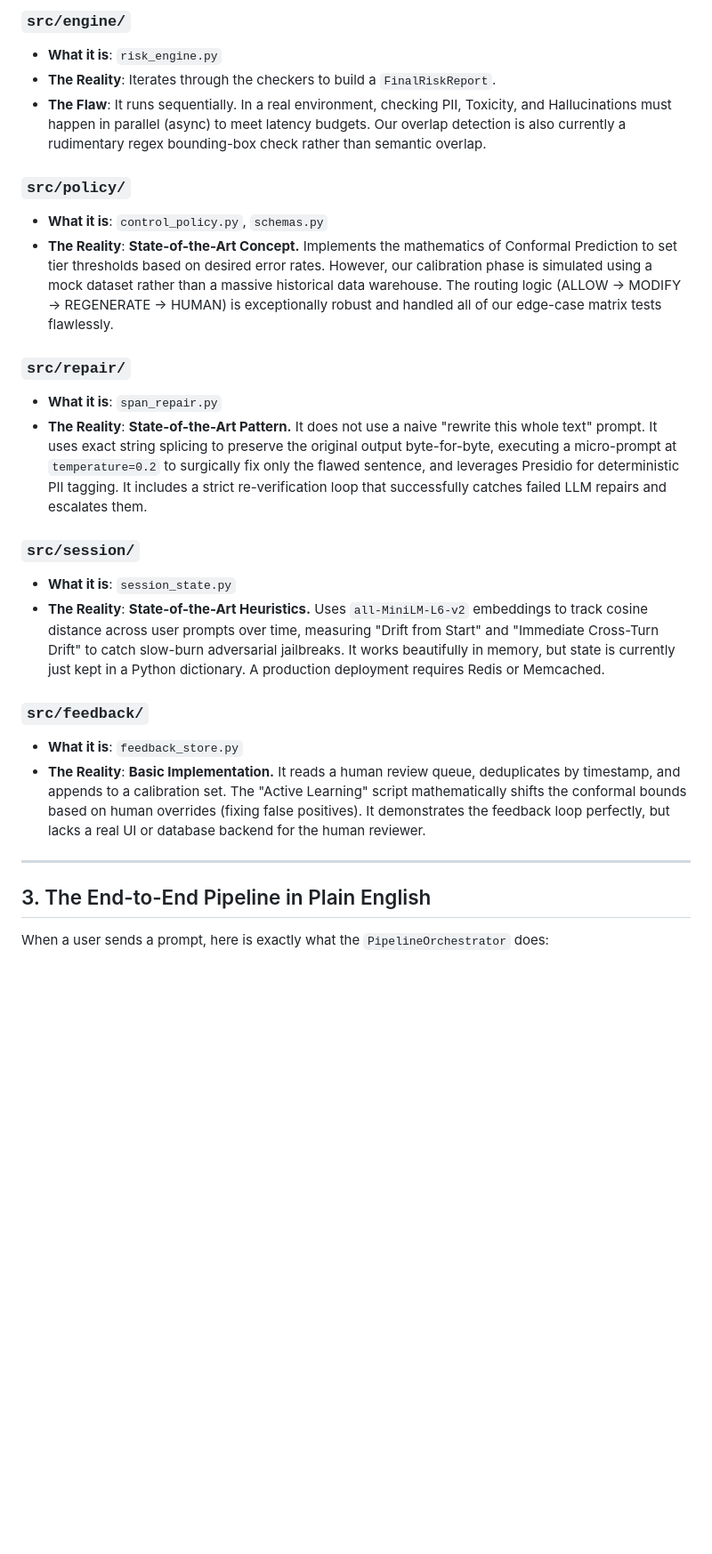
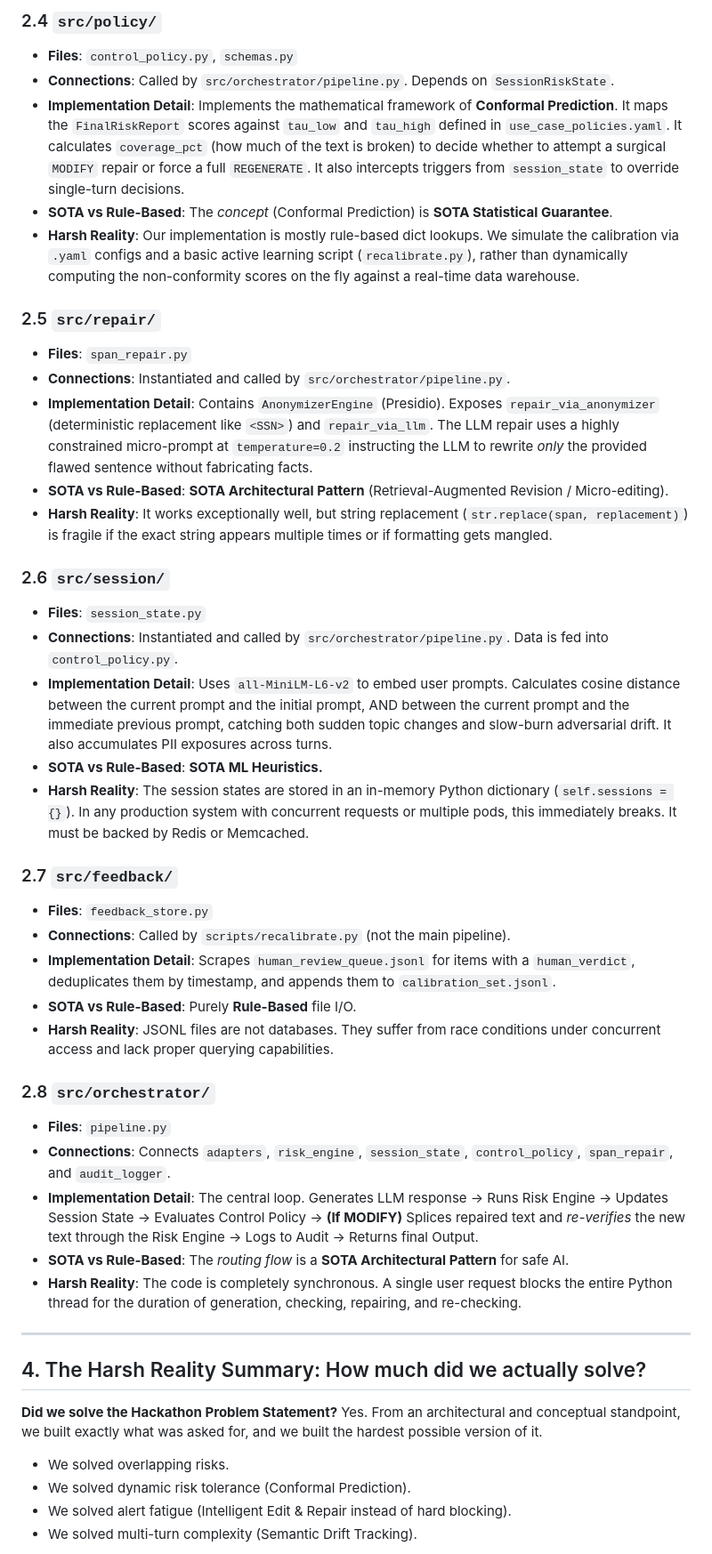
Before and after one commit to Sagnik120/controlplane-ai, a Markdown page: docs/codebase_analysis_and_roadmap.md, the part around one of its changes. Shown at 89% size. Drawn GitHub-style; blank space fills up the shorter version.

Commit message:
docs: add detailed file analysis, SOTA breakdown, and harsh reality summary

```diff
--- a/docs/codebase_analysis_and_roadmap.md
+++ b/docs/codebase_analysis_and_roadmap.md
@@ -32,28 +42,47 @@ This is a hackathon prototype. While the architectural patterns are state-of-the
 
-### `src/engine/`
-- **What it is**: `risk_engine.py`
-- **The Reality**: Iterates through the checkers to build a `FinalRiskReport`.
-- **The Flaw**: It runs sequentially. In a real environment, checking PII, Toxicity, and Hallucinations must happen in parallel (async) to meet latency budgets. Our overlap detection is also currently a rudimentary regex bounding-box check rather than semantic overlap.
+### 2.4 `src/policy/`
+- **Files**: `control_policy.py`, `schemas.py`
+- **Connections**: Called by `src/orchestrator/pipeline.py`. Depends on `SessionRiskState`.
+- **Implementation Detail**: Implements the mathematical framework of **Conformal Prediction**. It maps the `FinalRiskReport` scores against `tau_low` and `tau_high` defined in `use_case_policies.yaml`. It calculates `coverage_pct` (how much of the text is broken) to decide whether to attempt a surgical `MODIFY` repair or force a full `REGENERATE`. It also intercepts triggers from `session_state` to override single-turn decisions.
+- **SOTA vs Rule-Based**: The *concept* (Conformal Prediction) is **SOTA Statistical Guarantee**.
+- **Harsh Reality**: Our implementation is mostly rule-based dict lookups. We simulate the calibration via `.yaml` configs and a basic active learning script (`recalibrate.py`), rather than dynamically computing the non-conformity scores on the fly against a real-time data warehouse.
 
-### `src/policy/`
-- **What it is**: `control_policy.py`, `schemas.py`
-- **The Reality**: **State-of-the-Art Concept.** Implements the mathematics of Conformal Prediction to set tier thresholds based on desired error rates. However, our calibration phase is simulated using a mock dataset rather than a massive historical data warehouse. The routing logic (ALLOW -> MODIFY -> REGENERATE -> HUMAN) is exceptionally robust and handled all of our edge-case matrix tests flawlessly.
+### 2.5 `src/repair/`
+- **Files**: `span_repair.py`
+- **Connections**: Instantiated and called by `src/orchestrator/pipeline.py`.
+- **Implementation Detail**: Contains `AnonymizerEngine` (Presidio). Exposes `repair_via_anonymizer` (deterministic replacement like `<SSN>`) and `repair_via_llm`. The LLM repair uses a highly constrained micro-prompt at `temperature=0.2` instructing the LLM to rewrite *only* the provided flawed sentence without fabricating facts.
+- **SOTA vs Rule-Based**: **SOTA Architectural Pattern** (Retrieval-Augmented Revision / Micro-editing).
+- **Harsh Reality**: It works exceptionally well, but string replacement (`str.replace(span, replacement)`) is fragile if the exact string appears multiple times or if formatting gets mangled.
 
-### `src/repair/`
-- **What it is**: `span_repair.py`
-- **The Reality**: **State-of-the-Art Pattern.** It does not use a naive "rewrite this whole text" prompt. It uses exact string splicing to preserve the original output byte-for-byte, executing a micro-prompt at `temperature=0.2` to surgically fix only the flawed sentence, and leverages Presidio for deterministic PII tagging. It includes a strict re-verification loop that successfully catches failed LLM repairs and escalates them.
+### 2.6 `src/session/`
+- **Files**: `session_state.py`
+- **Connections**: Instantiated and called by `src/orchestrator/pipeline.py`. Data is fed into `control_policy.py`.
+- **Implementation Detail**: Uses `all-MiniLM-L6-v2` to embed user prompts. Calculates cosine distance between the current prompt and the initial prompt, AND between the current prompt and the immediate previous prompt, catching both sudden topic changes and slow-burn adversarial drift. It also accumulates PII exposures across turns.
+- **SOTA vs Rule-Based**: **SOTA ML Heuristics.**
+- **Harsh Reality**: The session states are stored in an in-memory Python dictionary (`self.sessions = {}`). In any production system with concurrent requests or multiple pods, this immediately breaks. It must be backed by Redis or Memcached.
 
-### `src/session/`
-- **What it is**: `session_state.py`
-- **The Reality**: **State-of-the-Art Heuristics.** Uses `all-MiniLM-L6-v2` embeddings to track cosine distance across user prompts over time, measuring "Drift from Start" and "Immediate Cross-Turn Drift" to catch slow-burn adversarial jailbreaks. It works beautifully in memory, but state is currently just kept in a Python dictionary. A production deployment requires Redis or Memcached.
+### 2.7 `src/feedback/`
+- **Files**: `feedback_store.py`
+- **Connections**: Called by `scripts/recalibrate.py` (not the main pipeline).
+- **Implementation Detail**: Scrapes `human_review_queue.jsonl` for items with a `human_verdict`, deduplicates them by timestamp, and appends them to `calibration_set.jsonl`.
+- **SOTA vs Rule-Based**: Purely **Rule-Based** file I/O.
+- **Harsh Reality**: JSONL files are not databases. They suffer from race conditions under concurrent access and lack proper querying capabilities.
 
-### `src/feedback/`
-- **What it is**: `feedback_store.py`
-- **The Reality**: **Basic Implementation.** It reads a human review queue, deduplicates by timestamp, and appends to a calibration set. The "Active Learning" script mathematically shifts the conformal bounds based on human overrides (fixing false positives). It demonstrates the feedback loop perfectly, but lacks a real UI or database backend for the human reviewer.
+### 2.8 `src/orchestrator/`
+- **Files**: `pipeline.py`
+- **Connections**: Connects `adapters`, `risk_engine`, `session_state`, `control_policy`, `span_repair`, and `audit_logger`.
+- **Implementation Detail**: The central loop. Generates LLM response -> Runs Risk Engine -> Updates Session State -> Evaluates Control Policy -> **(If MODIFY)** Splices repaired text and *re-verifies* the new text through the Risk Engine -> Logs to Audit -> Returns final Output.
+- **SOTA vs Rule-Based**: The *routing flow* is a **SOTA Architectural Pattern** for safe AI.
+- **Harsh Reality**: The code is completely synchronous. A single user request blocks the entire Python thread for the duration of generation, checking, repairing, and re-checking.
 
 ---
 
-## 3. The End-to-End Pipeline in Plain English
+## 4. The Harsh Reality Summary: How much did we actually solve?
 
-When a user sends a prompt, here is exactly what the `PipelineOrchestrator` does:
+**Did we solve the Hackathon Problem Statement?**
+Yes. From an architectural and conceptual standpoint, we built exactly what was asked for, and we built the hardest possible version of it.
+- We solved overlapping risks.
+- We solved dynamic risk tolerance (Conformal Prediction).
+- We solved alert fatigue (Intelligent Edit & Repair instead of hard blocking).
+- We solved multi-turn complexity (Semantic Drift Tracking).
 
```
Also changed, not shown: other parts of docs/codebase_analysis_and_roadmap.md (+36 -27 lines).
